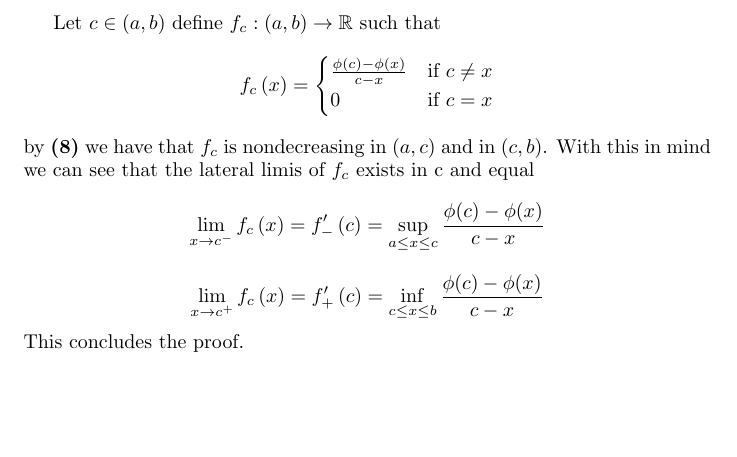
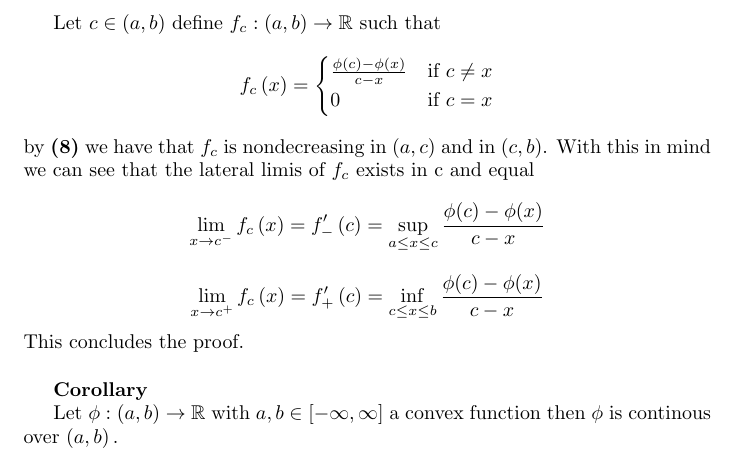
Before and after one commit to salvaCasta276/Rudin-RnCAnalysis-Solutions, a LaTeX document (Ch3-Lp-Spaces/Lp-Spaces.tex): part of page 8 of 8, cut so that both start at the same text, the shorter picture padded with empty space. The pictures show the PDF file Ch3-Lp-Spaces/Lp-Spaces.pdf that the author committed with the source.

Commit message:
Added coloraly of continuity of convex functions

```diff
--- a/Ch3-Lp-Spaces/Lp-Spaces.tex
+++ b/Ch3-Lp-Spaces/Lp-Spaces.tex
@@ -320,4 +320,12 @@ thus,
     This concludes the proof.
 \end{theorem}
 
+\bigbreak
+
+\begin{corollary}\textbf{Corollary}
+
+    Let $\phi: \left( a,b \right) \rightarrow \mathbb{R}$ with $a,b \in [-\infty, \infty]$ a convex function then $\phi$ is continous over \left( a,b \right) .
+
+\end{corollary}
+
 \end{document}
```
Also changed, not shown: Ch3-Lp-Spaces/Lp-Spaces.pdf.
